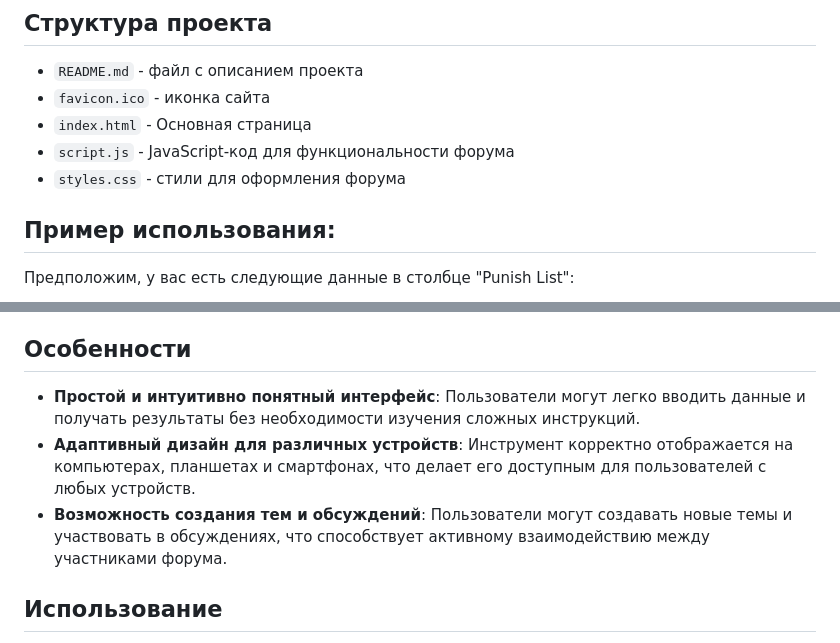
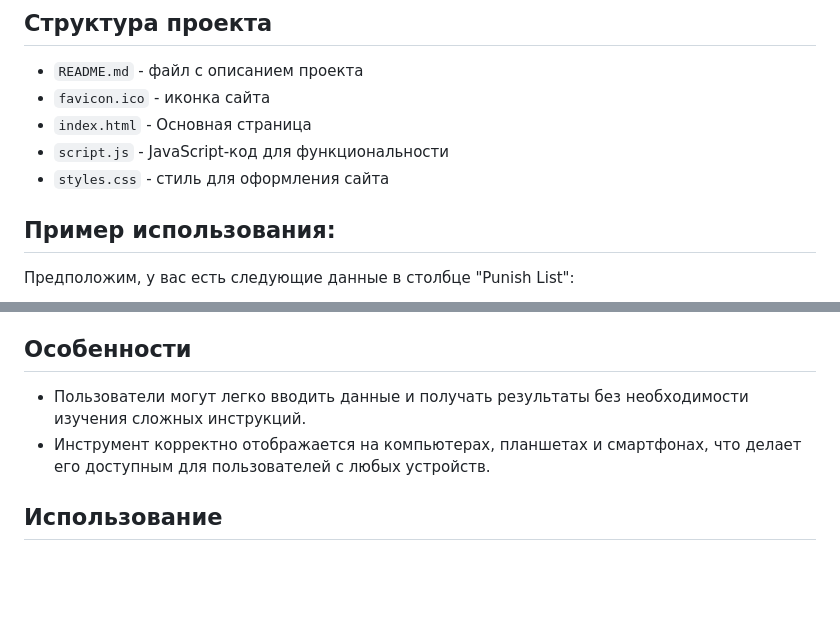
Before and after one commit to HouseMiv/MajeticHub-Forum, a Markdown page: README.md, 2 parts joined by grey strips. GitHub-like rendering; blank space fills up the shorter version.

Commit message:
Update README.md
Signed-off-by: Мив <130458956+HouseMiv@users.noreply.github.com>

```diff
--- a/README.md
+++ b/README.md
@@ -8,8 +8,8 @@ MajeticHub-Forum - это веб-инструмент, предназначен
 - `README.md` - файл с описанием проекта
 - `favicon.ico` - иконка сайта
 - `index.html` - Основная страница
-- `script.js` - JavaScript-код для функциональности форума
-- `styles.css` - стили для оформления форума
+- `script.js` - JavaScript-код для функциональности
+- `styles.css` - стиль для оформления сайта
 
 ## Пример использования:
 Предположим, у вас есть следующие данные в столбце "Punish List":
@@ -31,9 +31,8 @@ ID:123;PUNISH:/warn;NAME:MIV-005;
 Этот инструмент помогает администраторам форума эффективно управлять и анализировать наказания, обеспечивая удобное представление информации и возможность быстрого принятия решений.
 
 ## Особенности
-- **Простой и интуитивно понятный интерфейс**: Пользователи могут легко вводить данные и получать результаты без необходимости изучения сложных инструкций.
-- **Адаптивный дизайн для различных устройств**: Инструмент корректно отображается на компьютерах, планшетах и смартфонах, что делает его доступным для пользователей с любых устройств.
-- **Возможность создания тем и обсуждений**: Пользователи могут создавать новые темы и участвовать в обсуждениях, что способствует активному взаимодействию между участниками форума.
+- Пользователи могут легко вводить данные и получать результаты без необходимости изучения сложных инструкций.
+- Инструмент корректно отображается на компьютерах, планшетах и смартфонах, что делает его доступным для пользователей с любых устройств.
 
 ## Использование
 1. Перейдите по [ссылке](https://housemiv.github.io/MajeticHub-Forum/)
```
